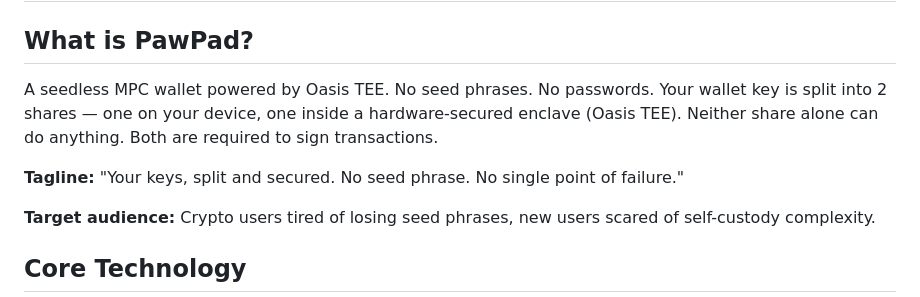
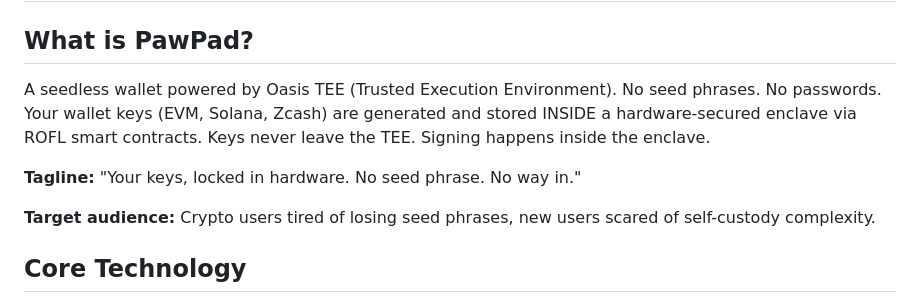
Before and after one commit to ZkAGI/zkagi-video-engine, a Markdown page: products/pawpad/PRODUCT.md, the part around the change. Rendered like a GitHub page.

```diff
--- a/products/pawpad/PRODUCT.md
+++ b/products/pawpad/PRODUCT.md
@@ -1,9 +1,9 @@
 # PawPad — Product Knowledge Base
 
 ## What is PawPad?
-A seedless MPC wallet powered by Oasis TEE. No seed phrases. No passwords. Your wallet key is split into 2 shares — one on your device, one inside a hardware-secured enclave (Oasis TEE). Neither share alone can do anything. Both are required to sign transactions.
+A seedless wallet powered by Oasis TEE (Trusted Execution Environment). No seed phrases. No passwords. Your wallet keys (EVM, Solana, Zcash) are generated and stored INSIDE a hardware-secured enclave via ROFL smart contracts. Keys never leave the TEE. Signing happens inside the enclave.
 
-**Tagline:** "Your keys, split and secured. No seed phrase. No single point of failure."
+**Tagline:** "Your keys, locked in hardware. No seed phrase. No way in."
 
 **Target audience:** Crypto users tired of losing seed phrases, new users scared of self-custody complexity.
 
```
